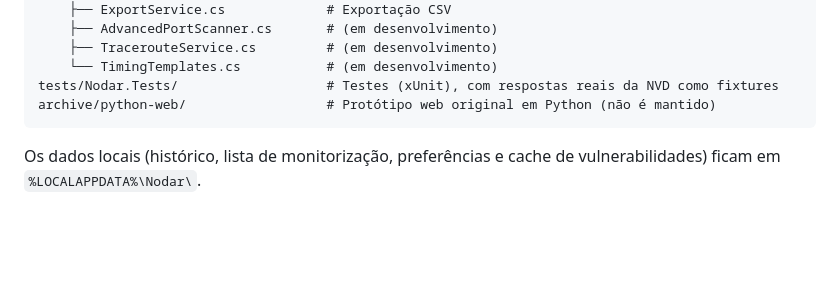
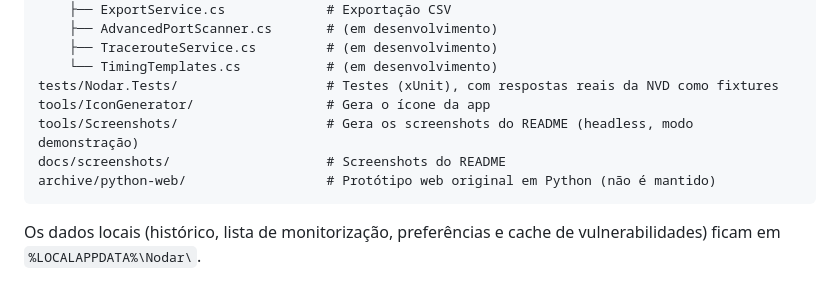
Before and after one commit to JoaoMRB/Nodar, a Markdown page: README.md, the part around one of its changes. GitHub-like rendering; blank space fills up the shorter version.

````diff
--- a/README.md
+++ b/README.md
@@ -169,6 +184,9 @@ src/Nodar.Core/                      # Lógica, sem interface gráfica
     ├── TracerouteService.cs         # (em desenvolvimento)
     └── TimingTemplates.cs           # (em desenvolvimento)
 tests/Nodar.Tests/                   # Testes (xUnit), com respostas reais da NVD como fixtures
+tools/IconGenerator/                 # Gera o ícone da app
+tools/Screenshots/                   # Gera os screenshots do README (headless, modo demonstração)
+docs/screenshots/                    # Screenshots do README
 archive/python-web/                  # Protótipo web original em Python (não é mantido)
 ```
 
````
Also changed, not shown: other parts of README.md (+16 -1 lines), docs/screenshots/detalhes.png (added), docs/screenshots/dispositivos.png (added), docs/screenshots/seguranca.png (added), 2 other files.
